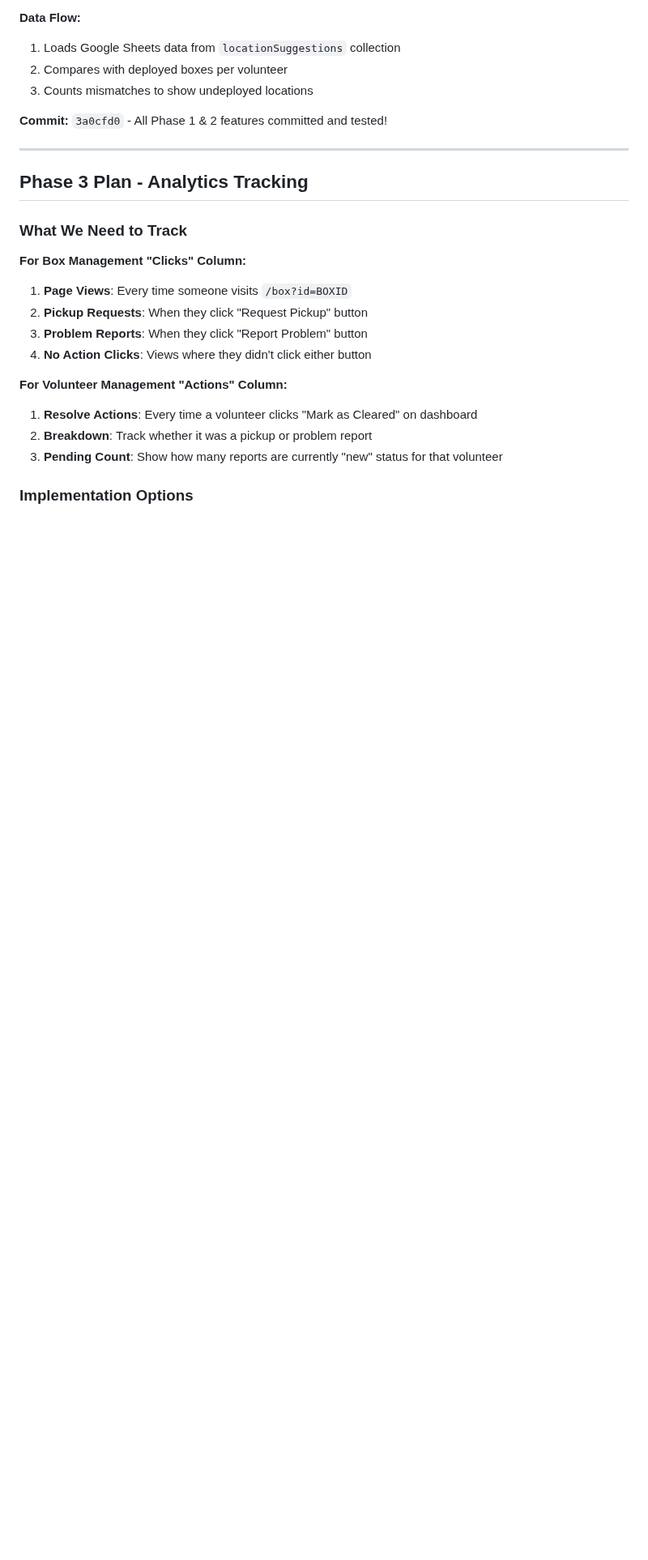
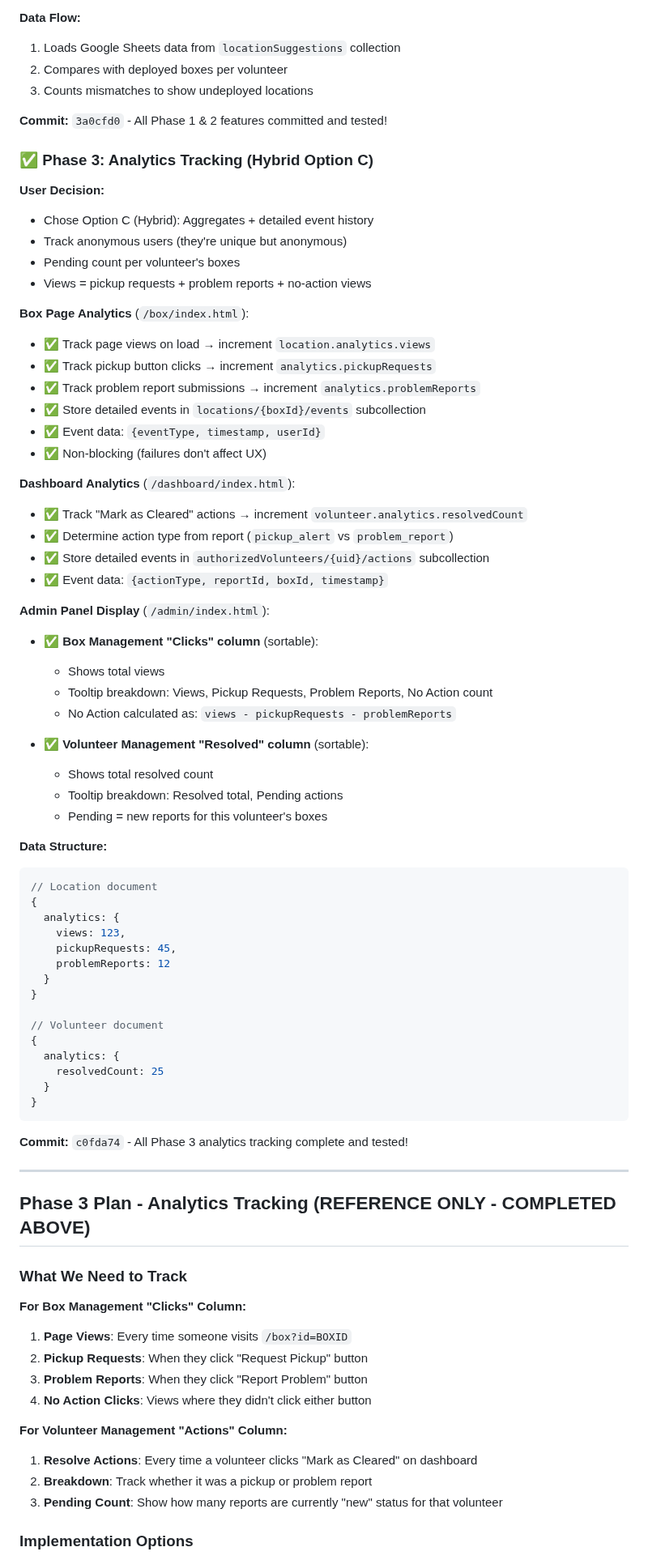
Before and after one commit to acklenx/toysfortots, a Markdown page: NEXT.md, the part around one of its changes. Shown at 81% size. Drawn GitHub-style; blank space fills up the shorter version.

Commit message:
Update NEXT.md - mark Phase 3 analytics tracking as complete

````diff
--- a/NEXT.md
+++ b/NEXT.md
@@ -83,9 +83,63 @@ on admin, on box management: clicking on the address should open a new google ma
 
 **Commit:** `3a0cfd0` - All Phase 1 & 2 features committed and tested!
 
+### ✅ Phase 3: Analytics Tracking (Hybrid Option C)
+
+**User Decision:**
+- Chose Option C (Hybrid): Aggregates + detailed event history
+- Track anonymous users (they're unique but anonymous)
+- Pending count per volunteer's boxes
+- Views = pickup requests + problem reports + no-action views
+
+**Box Page Analytics** (`/box/index.html`):
+- ✅ Track page views on load → increment `location.analytics.views`
+- ✅ Track pickup button clicks → increment `analytics.pickupRequests`
+- ✅ Track problem report submissions → increment `analytics.problemReports`
+- ✅ Store detailed events in `locations/{boxId}/events` subcollection
+- ✅ Event data: `{eventType, timestamp, userId}`
+- ✅ Non-blocking (failures don't affect UX)
+
+**Dashboard Analytics** (`/dashboard/index.html`):
+- ✅ Track "Mark as Cleared" actions → increment `volunteer.analytics.resolvedCount`
+- ✅ Determine action type from report (`pickup_alert` vs `problem_report`)
+- ✅ Store detailed events in `authorizedVolunteers/{uid}/actions` subcollection
+- ✅ Event data: `{actionType, reportId, boxId, timestamp}`
+
+**Admin Panel Display** (`/admin/index.html`):
+- ✅ **Box Management "Clicks" column** (sortable):
+  - Shows total views
+  - Tooltip breakdown: Views, Pickup Requests, Problem Reports, No Action count
+  - No Action calculated as: `views - pickupRequests - problemReports`
+
+- ✅ **Volunteer Management "Resolved" column** (sortable):
+  - Shows total resolved count
+  - Tooltip breakdown: Resolved total, Pending actions
+  - Pending = new reports for this volunteer's boxes
+
+**Data Structure:**
+```javascript
+// Location document
+{
+  analytics: {
+    views: 123,
+    pickupRequests: 45,
+    problemReports: 12
+  }
+}
+
+// Volunteer document
+{
+  analytics: {
+    resolvedCount: 25
+  }
+}
+```
+
+**Commit:** `c0fda74` - All Phase 3 analytics tracking complete and tested!
+
 ---
 
-## Phase 3 Plan - Analytics Tracking
+## Phase 3 Plan - Analytics Tracking (REFERENCE ONLY - COMPLETED ABOVE)
 
 ### What We Need to Track
 
````
Also changed, not shown: other parts of NEXT.md (+2 -2 lines).
